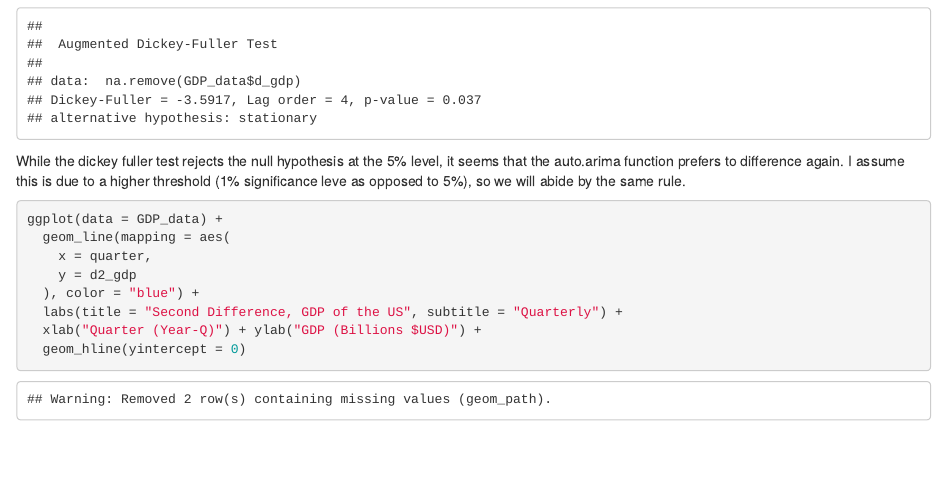
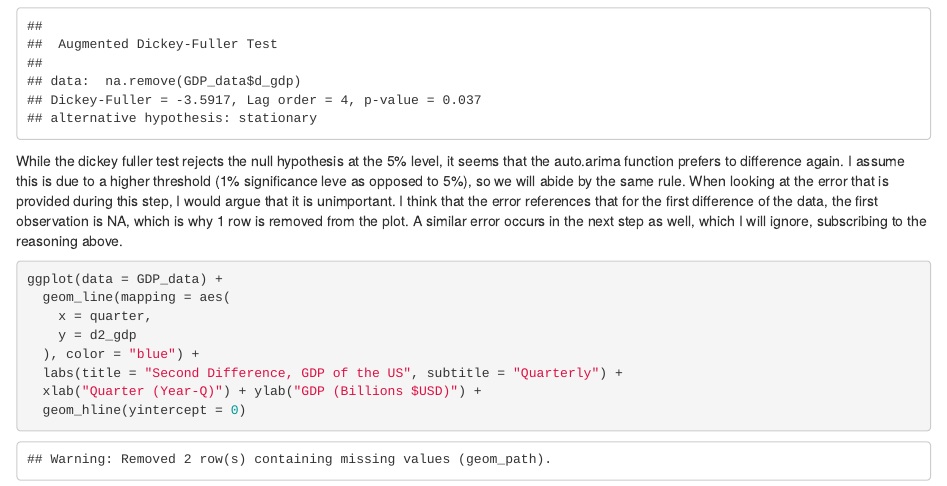
Before and after one commit to ibogley-zz/Code-Portfolio, an R Markdown document (arima/arima_forecast.Rmd): the page in a window 1100 px wide, from 3250 px down. The pictures show the output file arima/arima_forecast.html that the author committed with the source, opened offline.

Commit message:
Included an explanation on why I think the errors occured, and why it isn't necessary to worry about them.

````diff
--- a/arima/arima_forecast.Rmd
+++ b/arima/arima_forecast.Rmd
@@ -97,7 +97,7 @@ ggplot(data = GDP_data) +
 adf.test(na.remove(GDP_data$d_gdp))
 ```
 
-While the dickey fuller test rejects the null hypothesis at the 5% level, it seems that the auto.arima function prefers to difference again. I assume this is due to a higher threshold (1% significance leve as opposed to 5%), so we will abide by the same rule.
+While the dickey fuller test rejects the null hypothesis at the 5% level, it seems that the auto.arima function prefers to difference again. I assume this is due to a higher threshold (1% significance leve as opposed to 5%), so we will abide by the same rule. When looking at the error that is provided during this step, I would argue that it is unimportant. I think that the error references that for the first difference of the data, the first observation is NA, which is why 1 row is removed from the plot. A similar error occurs in the next step as well, which I will ignore, subscribing to the reasoning above.
 
 ```{r diff2}
 ggplot(data = GDP_data) +
````
Also changed, not shown: arima/arima_forecast.html.
